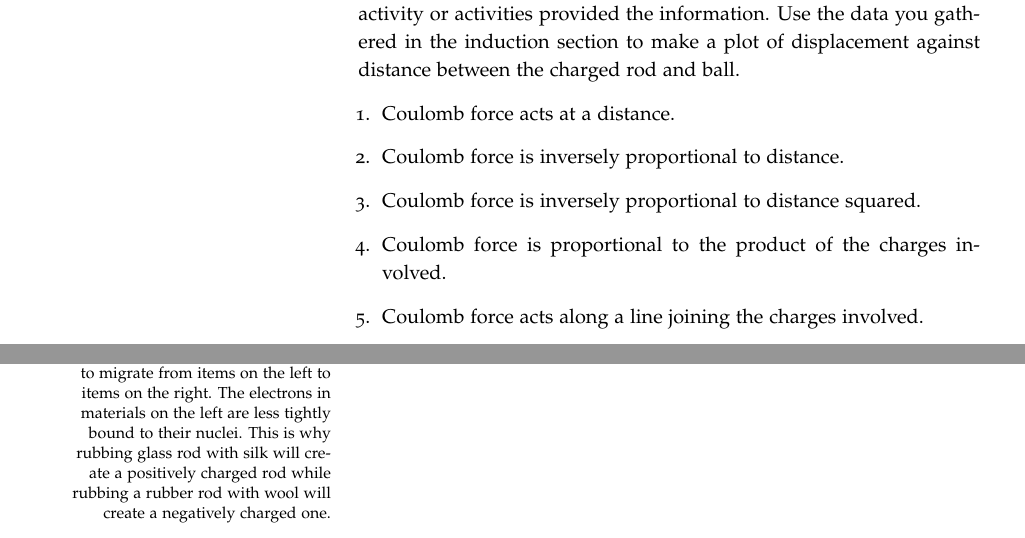
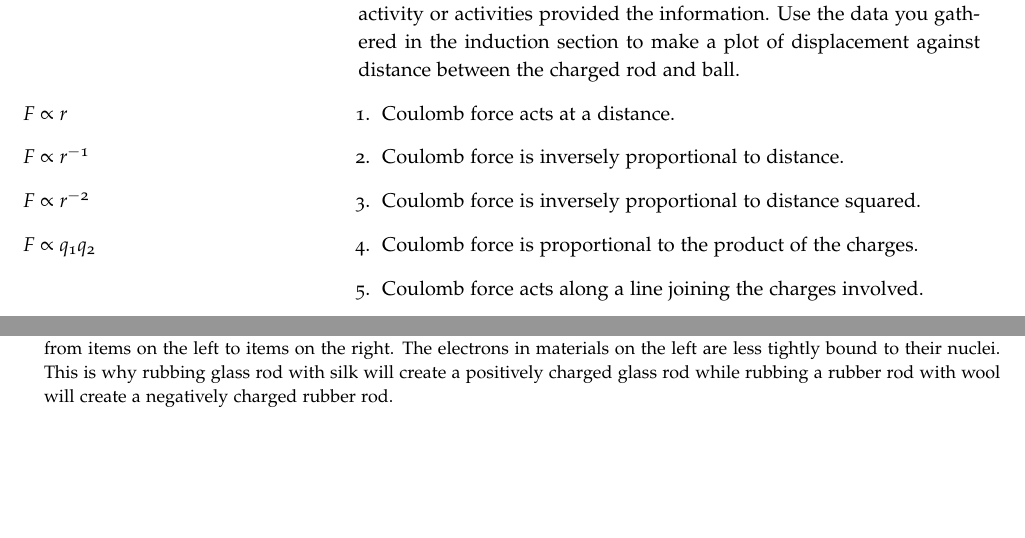
Before and after one commit to zndlela/5BMan14S, a LaTeX thesis (5b-main.tex, which reads 01-elecstat.tex): two parts of pages 8 and 9 of 25, joined at a grey line, cut so that both start at the same text, the shorter picture padded with empty space. Compiled offline with pdfLaTeX; a LaTeX package or settings file that is missing is left out.

Commit message:
use hack to change full width caption. minor changes

```diff
--- a/01-elecstat.tex
+++ b/01-elecstat.tex
@@ -106,10 +109,10 @@ Your instructor will have demonstrated charging the electroscope by induction--t
 
 Discuss briefly whether or not your observations today give you any information on the following aspects of Coulomb's law.  Describe which activity or activities provided the information. Use the data you gathered in the induction section to make a plot of displacement against distance between the charged rod and ball.
 \begin{enumerate}
-	\item Coulomb force acts at a distance.
-	\item Coulomb force is inversely proportional to distance.
-	\item Coulomb force is inversely proportional to distance squared.
-	\item Coulomb force is proportional to the product of the charges involved.
+	\item Coulomb force acts at a distance.\marginpar{$F \propto r$}
+	\item Coulomb force is inversely proportional to distance. \marginpar{$F \propto r^{-1}$}
+	\item Coulomb force is inversely proportional to distance squared. \marginpar{$F \propto r^{-2}$}
+	\item Coulomb force is proportional to the product of the charges. \marginpar{$F \propto q_1q_2$}
 	\item Coulomb force acts along a line joining the charges involved.
 \end{enumerate}
 
@@ -120,5 +124,10 @@ Discuss briefly whether or not your observations today give you any information
 	\includegraphics[width=0.85\textwidth]{triboelectricity.pdf}
-	\caption[Chart of Triboelectricity]{\textsc{Chart of Trioboelectricity}: When rubbing two materials together, the electrons will tend to migrate from items on the left to items on the right.  The electrons in materials on the left are less tightly bound to their nuclei.  This is why rubbing glass rod with silk will create a positively charged rod while rubbing a rubber rod with wool will create a negatively charged one.}
+%	\caption[Chart of Triboelectricity]{\textsc{Chart of Trioboelectricity}: When rubbing two materials together, the electrons will tend to migrate from items on the left to items on the right.  The electrons in materials on the left are less tightly bound to their nuclei.  This is why rubbing glass rod with silk will create a positively charged rod while rubbing a rubber rod with wool will create a negatively charged one.}
+
+\stepcounter{figure}	% 2 line hack to change caption in a full width float
+\smallskip\noindent\small Figure \thefigure:
+	{\textsc{Chart of Trioboelectricity}: When rubbing two materials together, the electrons will tend to migrate from items on the left to items on the right.  The electrons in materials on the left are less tightly bound to their nuclei.  This is why rubbing glass rod with silk will create a positively charged glass rod while rubbing a rubber rod with wool will create a negatively charged rubber rod.}
+
 \end{figure*}
 %--------------------------------------------------------------------------
 \endinput
```
Also changed, not shown: 01-elecstat.tex (28 more changed lines).
